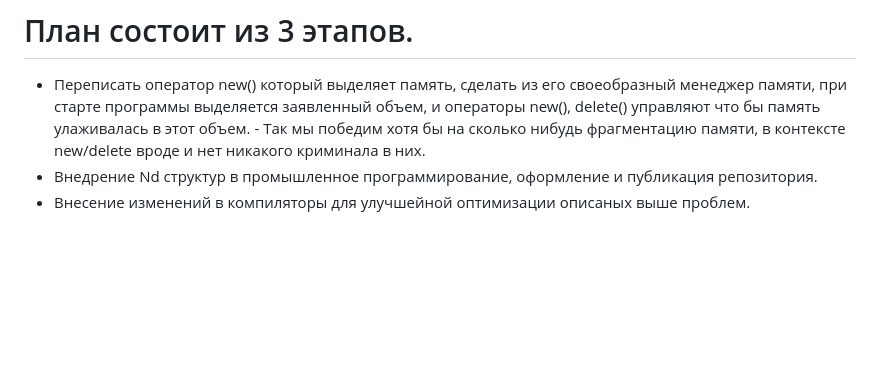
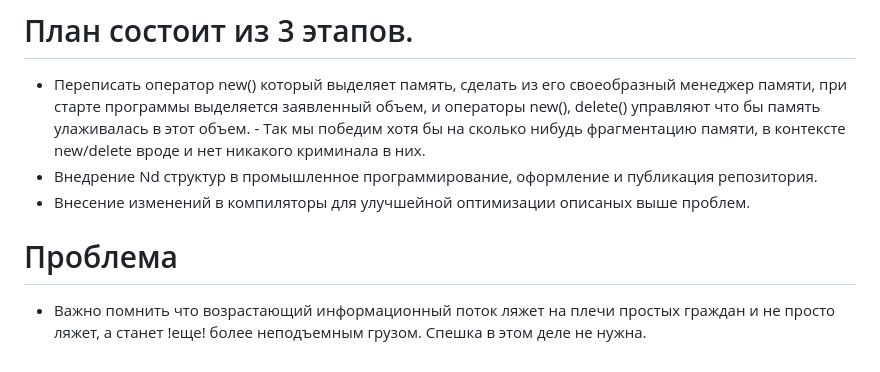
Before and after one commit to mshunko101/CPU_L2_CACHE_MISS_PROBLEM, a Markdown page: README.md, the part around the change. Drawn GitHub-style; blank space fills up the shorter version.

```diff
--- a/README.md
+++ b/README.md
@@ -27,3 +27,6 @@ bbc - base_base_class
 * Переписать оператор new() который выделяет память, сделать из его своеобразный менеджер памяти, при старте программы выделяется заявленный объем, и операторы new(), delete() управляют что бы память улаживалась в этот объем. - Так мы победим хотя бы на сколько нибудь фрагментацию памяти, в контексте new/delete вроде и нет никакого криминала в них.
 * Внедрение Nd структур в промышленное программирование, оформление и публикация репозитория.
 * Внесение изменений в компиляторы для улучшейной оптимизации описаных выше проблем.
+
+# Проблема
+* Важно помнить что возрастающий информационный поток ляжет на плечи простых граждан и не просто ляжет, а станет !еще! более неподъемным грузом. Спешка в этом деле не нужна.
```
